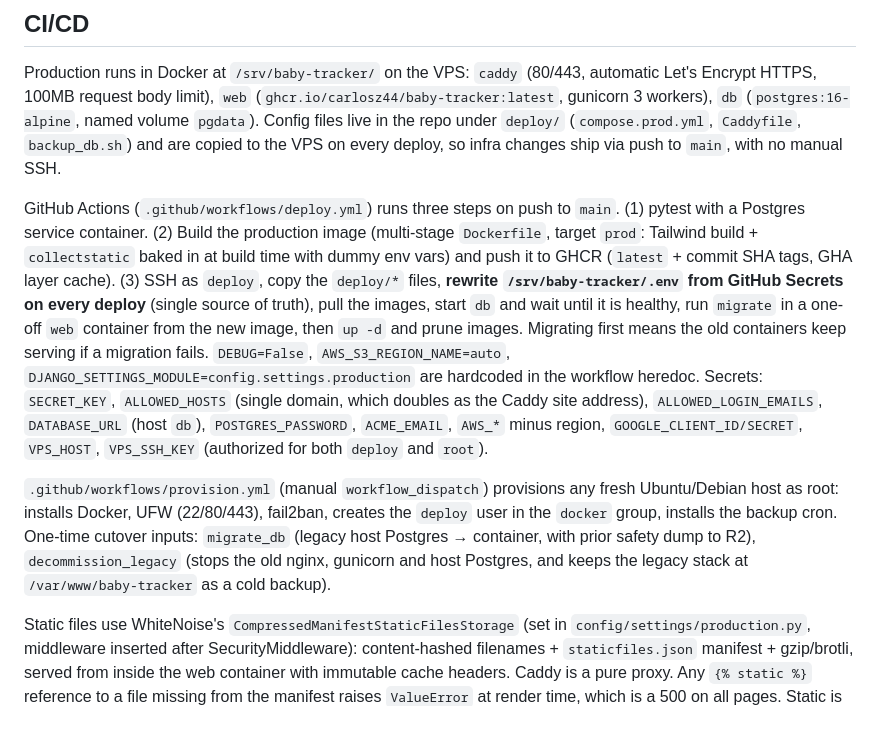
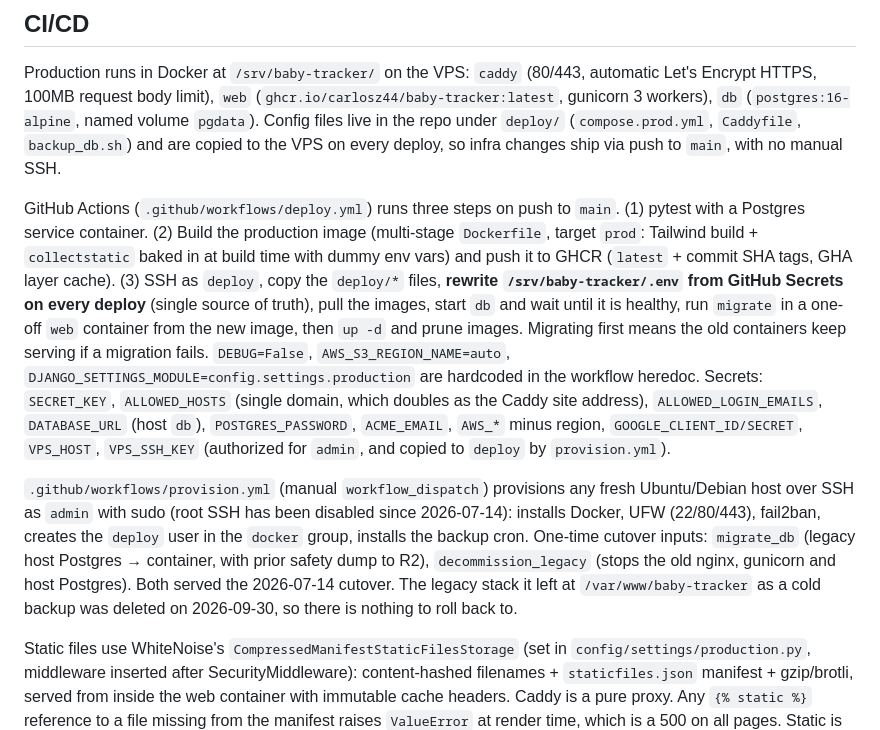
Before and after one commit to carlosz44/baby-tracker, a Markdown page: CLAUDE.md, the part around the change. Drawn GitHub-style.

Commit message:
docs: provisioning runs as admin, legacy stack is gone

```diff
--- a/CLAUDE.md
+++ b/CLAUDE.md
@@ -75,9 +75,9 @@ Split settings in `config/settings/`: `base.py` (shared), `local.py` (debug tool
 
 Production runs in Docker at `/srv/baby-tracker/` on the VPS: `caddy` (80/443, automatic Let's Encrypt HTTPS, 100MB request body limit), `web` (`ghcr.io/carlosz44/baby-tracker:latest`, gunicorn 3 workers), `db` (`postgres:16-alpine`, named volume `pgdata`). Config files live in the repo under `deploy/` (`compose.prod.yml`, `Caddyfile`, `backup_db.sh`) and are copied to the VPS on every deploy, so infra changes ship via push to `main`, with no manual SSH.
 
-GitHub Actions (`.github/workflows/deploy.yml`) runs three steps on push to `main`. (1) pytest with a Postgres service container. (2) Build the production image (multi-stage `Dockerfile`, target `prod`: Tailwind build + `collectstatic` baked in at build time with dummy env vars) and push it to GHCR (`latest` + commit SHA tags, GHA layer cache). (3) SSH as `deploy`, copy the `deploy/*` files, **rewrite `/srv/baby-tracker/.env` from GitHub Secrets on every deploy** (single source of truth), pull the images, start `db` and wait until it is healthy, run `migrate` in a one-off `web` container from the new image, then `up -d` and prune images. Migrating first means the old containers keep serving if a migration fails. `DEBUG=False`, `AWS_S3_REGION_NAME=auto`, `DJANGO_SETTINGS_MODULE=config.settings.production` are hardcoded in the workflow heredoc. Secrets: `SECRET_KEY`, `ALLOWED_HOSTS` (single domain, which doubles as the Caddy site address), `ALLOWED_LOGIN_EMAILS`, `DATABASE_URL` (host `db`), `POSTGRES_PASSWORD`, `ACME_EMAIL`, `AWS_*` minus region, `GOOGLE_CLIENT_ID/SECRET`, `VPS_HOST`, `VPS_SSH_KEY` (authorized for both `deploy` and `root`).
+GitHub Actions (`.github/workflows/deploy.yml`) runs three steps on push to `main`. (1) pytest with a Postgres service container. (2) Build the production image (multi-stage `Dockerfile`, target `prod`: Tailwind build + `collectstatic` baked in at build time with dummy env vars) and push it to GHCR (`latest` + commit SHA tags, GHA layer cache). (3) SSH as `deploy`, copy the `deploy/*` files, **rewrite `/srv/baby-tracker/.env` from GitHub Secrets on every deploy** (single source of truth), pull the images, start `db` and wait until it is healthy, run `migrate` in a one-off `web` container from the new image, then `up -d` and prune images. Migrating first means the old containers keep serving if a migration fails. `DEBUG=False`, `AWS_S3_REGION_NAME=auto`, `DJANGO_SETTINGS_MODULE=config.settings.production` are hardcoded in the workflow heredoc. Secrets: `SECRET_KEY`, `ALLOWED_HOSTS` (single domain, which doubles as the Caddy site address), `ALLOWED_LOGIN_EMAILS`, `DATABASE_URL` (host `db`), `POSTGRES_PASSWORD`, `ACME_EMAIL`, `AWS_*` minus region, `GOOGLE_CLIENT_ID/SECRET`, `VPS_HOST`, `VPS_SSH_KEY` (authorized for `admin`, and copied to `deploy` by `provision.yml`).
 
-`.github/workflows/provision.yml` (manual `workflow_dispatch`) provisions any fresh Ubuntu/Debian host as root: installs Docker, UFW (22/80/443), fail2ban, creates the `deploy` user in the `docker` group, installs the backup cron. One-time cutover inputs: `migrate_db` (legacy host Postgres → container, with prior safety dump to R2), `decommission_legacy` (stops the old nginx, gunicorn and host Postgres, and keeps the legacy stack at `/var/www/baby-tracker` as a cold backup).
+`.github/workflows/provision.yml` (manual `workflow_dispatch`) provisions any fresh Ubuntu/Debian host over SSH as `admin` with sudo (root SSH has been disabled since 2026-07-14): installs Docker, UFW (22/80/443), fail2ban, creates the `deploy` user in the `docker` group, installs the backup cron. One-time cutover inputs: `migrate_db` (legacy host Postgres → container, with prior safety dump to R2), `decommission_legacy` (stops the old nginx, gunicorn and host Postgres). Both served the 2026-07-14 cutover. The legacy stack it left at `/var/www/baby-tracker` as a cold backup was deleted on 2026-09-30, so there is nothing to roll back to.
 
 Static files use WhiteNoise's `CompressedManifestStaticFilesStorage` (set in `config/settings/production.py`, middleware inserted after SecurityMiddleware): content-hashed filenames + `staticfiles.json` manifest + gzip/brotli, served from inside the web container with immutable cache headers. Caddy is a pure proxy. Any `{% static %}` reference to a file missing from the manifest raises `ValueError` at render time, which is a 500 on all pages. Static is baked into the image at CI build, and there is no collectstatic on the VPS.
 
```
